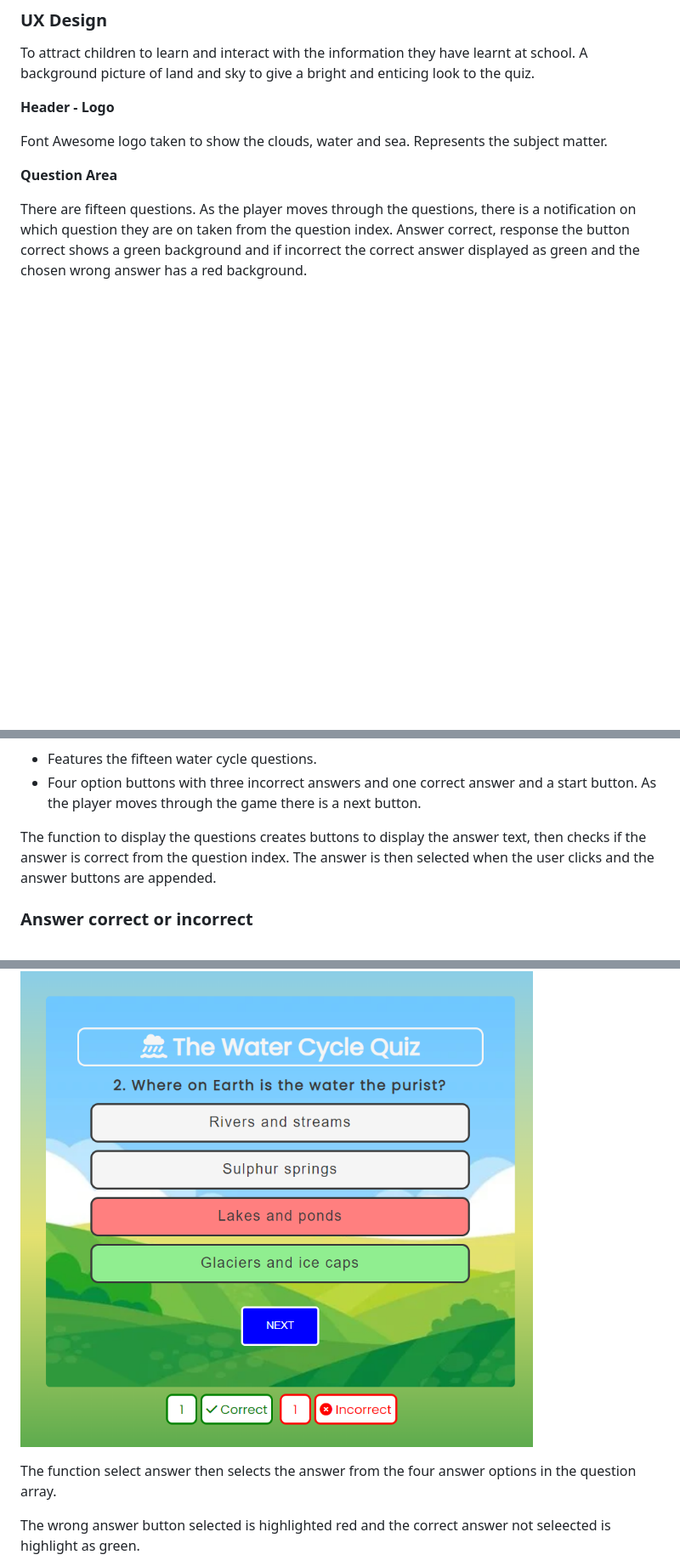
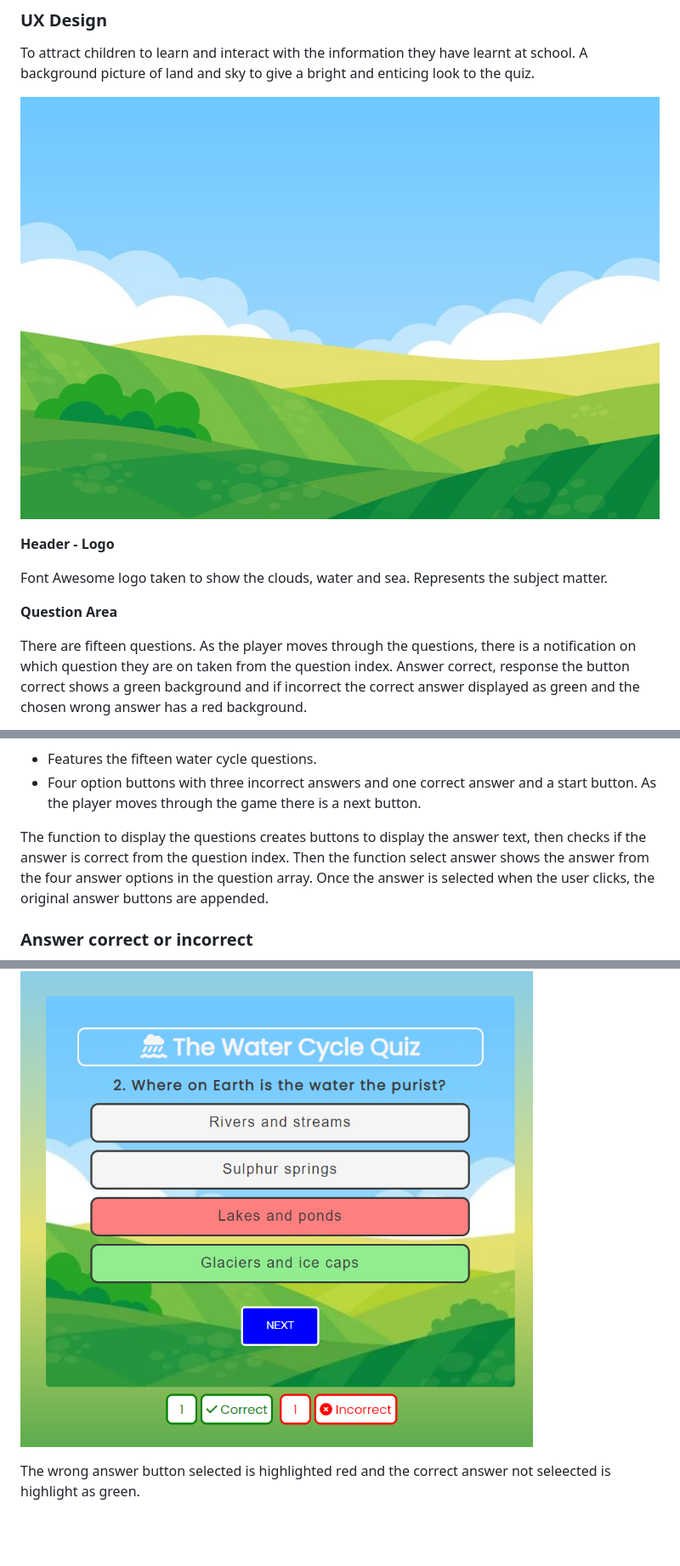
Before and after one commit to estii20/water-cycle-quiz, a Markdown page: README.md, 3 parts joined by grey strips. Shown: that part at 85% size. GitHub-like rendering; pictures changed too: assets/images/README-images/landscape.jpg (added); blank space fills up the shorter version.

Commit message:
Add image used for background image to README.md

```diff
--- a/README.md
+++ b/README.md
@@ -35,6 +35,8 @@ The process begins again.
 
 To attract children to learn and interact with the information they have learnt at school.
 A background picture of land and sky to give a bright and enticing look to the quiz.
+
+![Background Image](assets/images/README-images/landscape.jpg "Background image for Water Cycle Quiz")
 
 __Header - Logo__
 
@@ -123,7 +125,7 @@ The function to begin the quiz iterates through the questions array and displays
 - Features the fifteen water cycle questions.
 - Four option buttons with three incorrect answers and one correct answer and a start button. As the player moves through the game there is a next button.
 
-The function to display the questions creates buttons to display the answer text, then checks if the answer is correct from the question index. The answer is then selected when the user clicks and the answer buttons are appended.
+The function to display the questions creates buttons to display the answer text, then checks if the answer is correct from the question index. Then the function select answer shows the answer from the four answer options in the question array. Once the answer is selected when the user clicks, the original answer buttons are appended.
 
 ### Answer correct or incorrect
 
@@ -132,8 +134,6 @@ The function to display the questions creates buttons to display the answer text
 Responds if the player is correct or incorrect, by highlighting the correct answer button as green.
 
 ![Color red highlights the correct answer is highlighted green](assets/images/README-images/question-incorrect.png "image of the incorrect answer button")
-
-The function select answer then selects the answer from the four answer options in the question array.
 
 The wrong answer button selected is highlighted red and the correct answer not seleected is highlight as green.
 
```
Also changed, not shown: other parts of README.md (+7 -6 lines).
